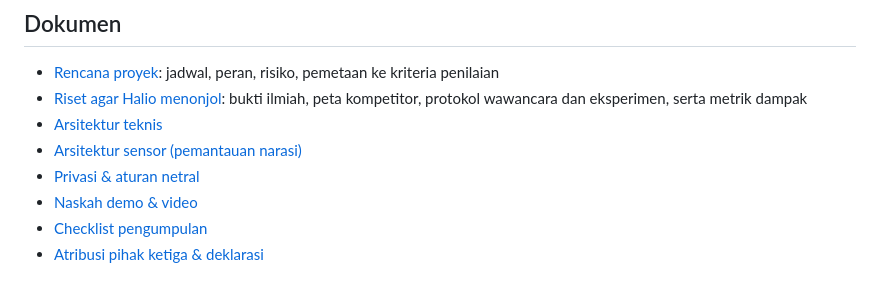
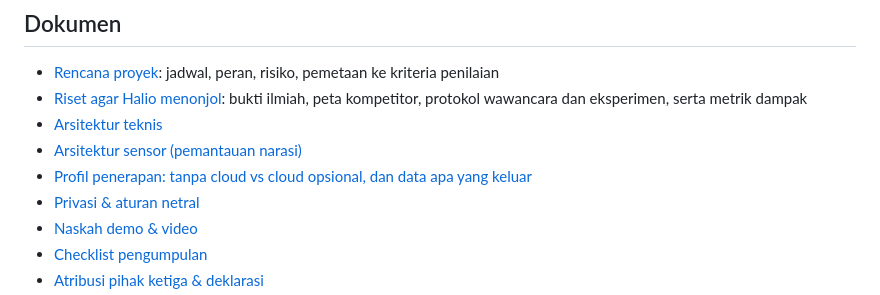
Before and after one commit to Ardelyo/halio, a Markdown page: README.md, the part around the change. Drawn GitHub-style.

Commit message:
Add deployment profiles (T1 on-prem without cloud, T2 optional Vertex AI) with what data leaves the server
Co-Authored-By: Claude Opus 5.5 <noreply@anthropic.com>

```diff
--- a/README.md
+++ b/README.md
@@ -97,6 +97,7 @@ docs/               rencana proyek, arsitektur, privasi, naskah demo, checklist
 - [Riset agar Halio menonjol](docs/RESEARCH_STANDOUT.md): bukti ilmiah, peta kompetitor, protokol wawancara dan eksperimen, serta metrik dampak
 - [Arsitektur teknis](docs/ARCHITECTURE.md)
 - [Arsitektur sensor (pemantauan narasi)](docs/ARCHITECTURE_SENSOR.md)
+- [Profil penerapan: tanpa cloud vs cloud opsional, dan data apa yang keluar](docs/PROFIL_PENERAPAN.md)
 - [Privasi & aturan netral](docs/PRIVACY.md)
 - [Naskah demo & video](docs/DEMO_SCRIPT.md)
 - [Checklist pengumpulan](docs/SUBMISSION_CHECKLIST.md)
```
Also changed, not shown: docs/PROFIL_PENERAPAN.md (added, +71 -0 lines).
